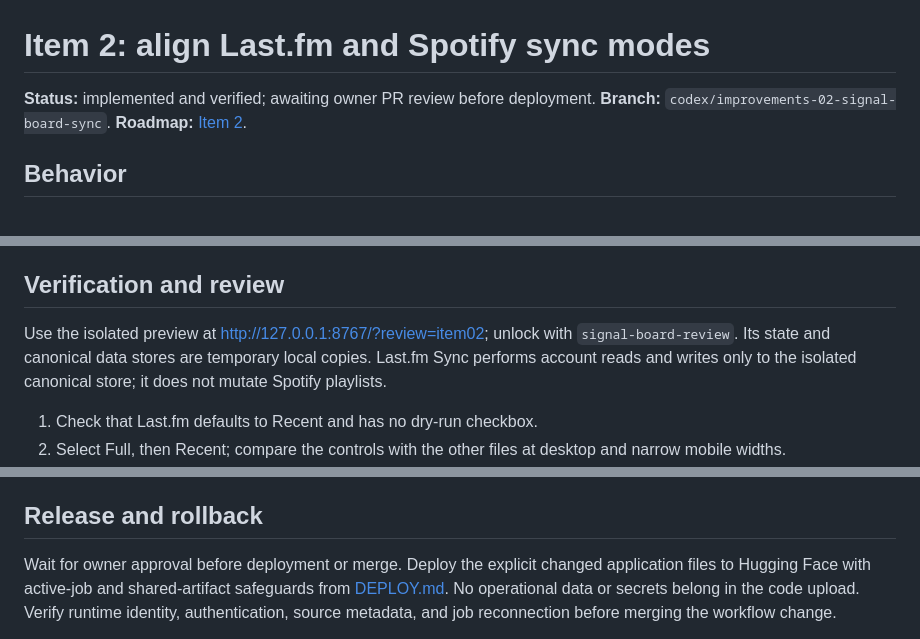
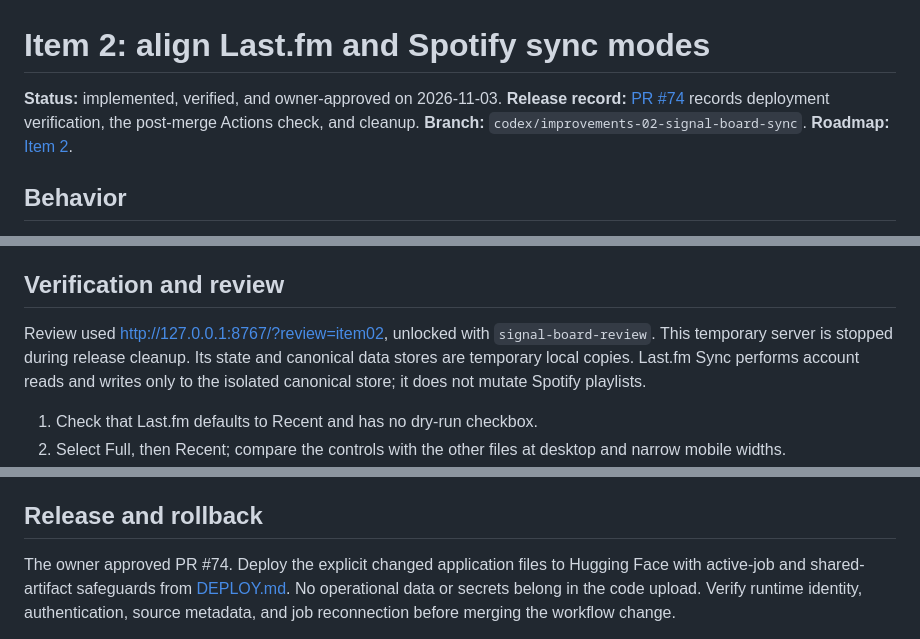
Before and after one commit to cyborg-nomade/spotify-manager, a Markdown page: docs/improvements/02_SIGNAL_BOARD_SYNC.md, 3 parts joined by grey strips. Drawn GitHub-style.

Commit message:
Record Item 2 approval and release tracking

```diff
--- a/docs/improvements/02_SIGNAL_BOARD_SYNC.md
+++ b/docs/improvements/02_SIGNAL_BOARD_SYNC.md
@@ -1,6 +1,8 @@
 # Item 2: align Last.fm and Spotify sync modes
 
-**Status:** implemented and verified; awaiting owner PR review before deployment.
+**Status:** implemented, verified, and owner-approved on 2026-11-03.
+**Release record:** [PR #74](https://github.com/cyborg-nomade/spotify-manager/pull/74)
+records deployment verification, the post-merge Actions check, and cleanup.
 **Branch:** `codex/improvements-02-signal-board-sync`.
 **Roadmap:** [Item 2](../IMPROVEMENTS_ROADMAP.md#item-2-align-the-signal-board-and-nightly-refresh-modes).
 
@@ -55,8 +57,9 @@ missing/stale artifact metadata does not qualify as a fresh duplicate.
 
 ## Verification and review
 
-Use the isolated preview at <http://127.0.0.1:8767/?review=item02>; unlock with
-`signal-board-review`. Its state and canonical data stores are temporary local
+Review used <http://127.0.0.1:8767/?review=item02>, unlocked with
+`signal-board-review`. This temporary server is stopped during release cleanup.
+Its state and canonical data stores are temporary local
 copies. Last.fm Sync performs account reads and writes only to the isolated
 canonical store; it does not mutate Spotify playlists.
 
@@ -95,7 +98,7 @@ Completed gates:
 
 ## Release and rollback
 
-Wait for owner approval before deployment or merge. Deploy the explicit changed
+The owner approved PR #74. Deploy the explicit changed
 application files to Hugging Face with active-job and shared-artifact safeguards
 from [DEPLOY.md](../../DEPLOY.md). No operational data or secrets belong in the
 code upload. Verify runtime identity, authentication, source metadata, and job
```
Also changed, not shown: docs/IMPROVEMENTS_ROADMAP.md (+2 -2 lines).
